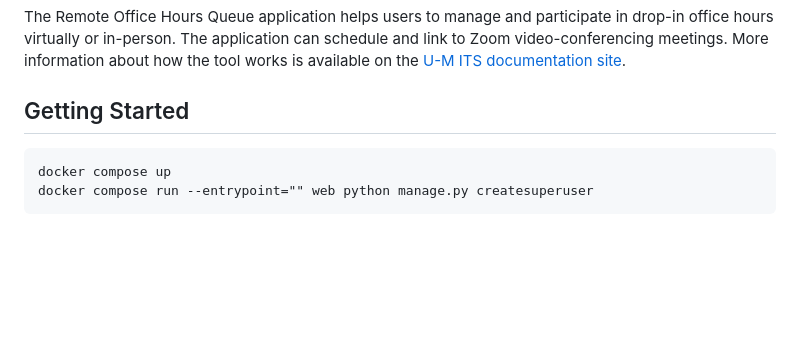
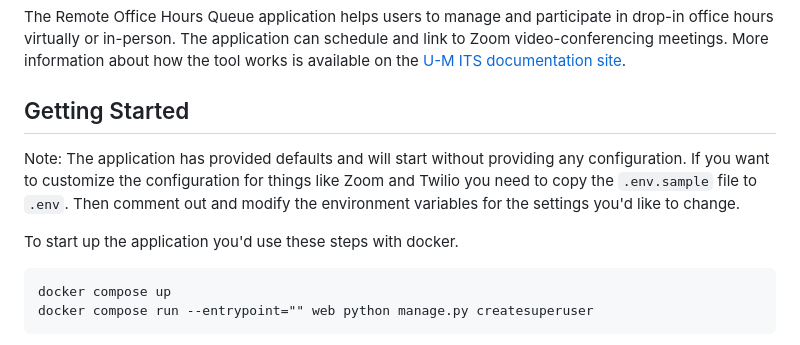
Before and after one commit to tl-its-umich-edu/remote-office-hours-queue, a Markdown page: README.md, the part around the change. Drawn GitHub-style; blank space fills up the shorter version.

Commit message:
Add information about env to the README

````diff
--- a/README.md
+++ b/README.md
@@ -5,6 +5,12 @@ The application can schedule and link to Zoom video-conferencing meetings.
 More information about how the tool works is available on the [U-M ITS documentation site](https://documentation.its.umich.edu/office-hours).
 
 ## Getting Started
+
+Note: The application has provided defaults and will start without providing any configuration.
+If you want to customize the configuration for things like Zoom and Twilio you need to copy the `.env.sample` file to `.env`.
+Then comment out and modify the environment variables for the settings you'd like to change.
+
+To start up the application you'd use these steps with docker.
 
 ```
 docker compose up
````
